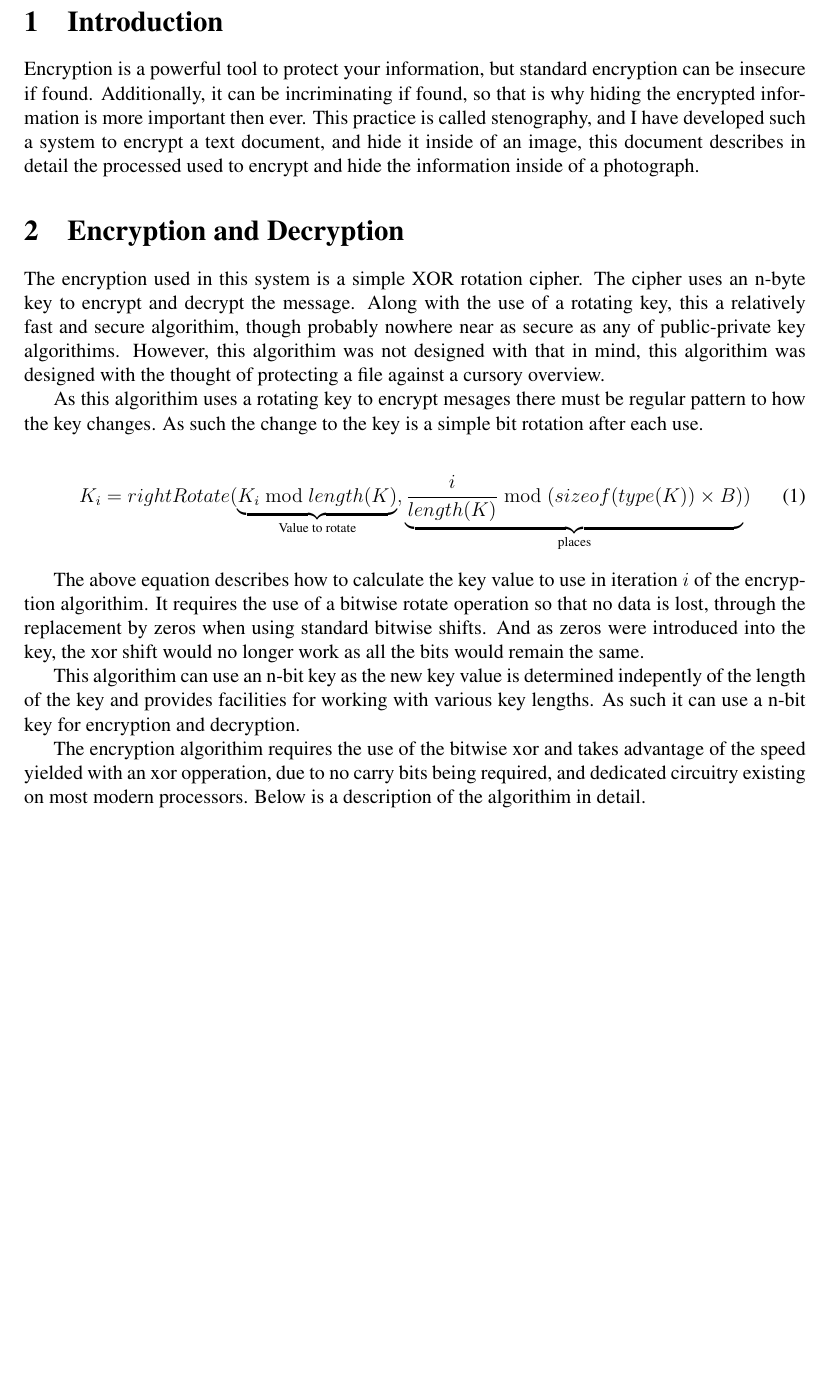
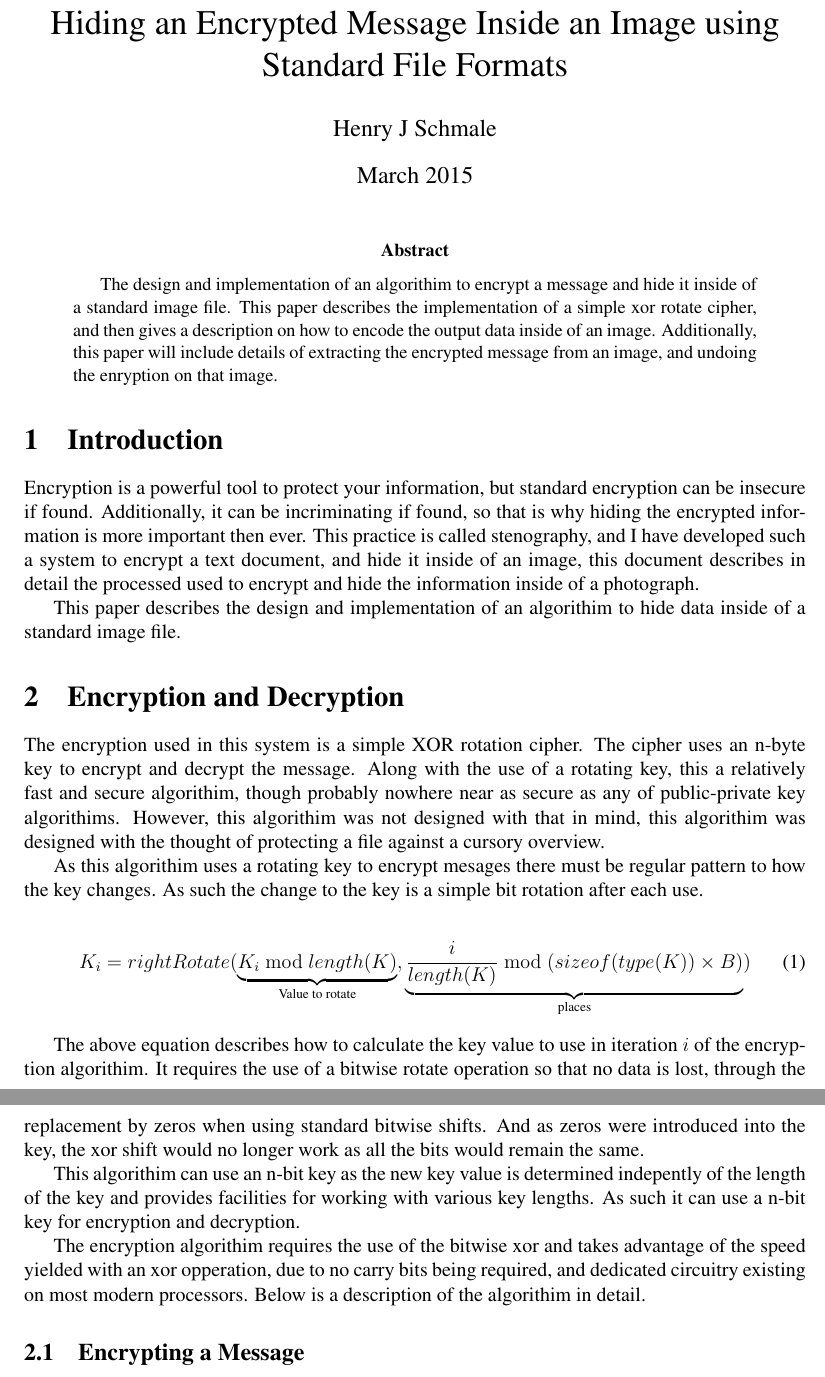
Before and after one commit to HSchmale16/ImageEncryption, a LaTeX paper (article/Encryption.tex): part of the page before the commit and two parts of pages 1 and 2 of 2 after it, the two joined at a grey line, cut at the place of the change, the shorter picture padded with empty space. Compiled offline with pdfLaTeX.

Commit message:
FF=Unix
* Converted paper ff from DOS to UNIX
* Also added title and abstract

```diff
--- a/article/Encryption.tex
+++ b/article/Encryption.tex
@@ -23,6 +23,25 @@
 % Start of the document
 \begin{document}
 
+% TITLE
+\title{Hiding an Encrypted Message Inside an Image using
+      Standard File Formats}
+\author{Henry J Schmale}
+\date{March 2015}
+\maketitle
+
+% abstract
+\begin{abstract}
+  The design and implementation of an algorithim to encrypt a message
+  and hide it inside of a standard image file. This paper describes
+  the implementation of a simple xor rotate cipher, and then gives
+  a description on how to encode the output data inside of an image.
+  Additionally, this paper will include details of extracting the
+  encrypted message from an image, and undoing the enryption on that
+  image.
+\end{abstract}
+
+% MAIN CONTENT
 \section{Introduction}
   Encryption is a powerful tool to protect your information, but standard
   encryption can be insecure if found. Additionally, it can be incriminating
@@ -31,6 +50,9 @@
   a system to encrypt a text document, and hide it inside of an image, this
   document describes in detail the processed used to encrypt and hide the
   information inside of a photograph.
+
+  This paper describes the design and implementation of an algorithim to
+  hide data inside of a standard image file.
 
 \section{Encryption and Decryption}
   The encryption used in this system is a simple XOR rotation cipher.
@@ -71,6 +93,7 @@
   no carry bits being required, and dedicated circuitry existing on most
   modern processors. Below is a description of the algorithim in detail.
 
+  \subsection{Encrypting a Message}
 
 
 \end{document}
```
